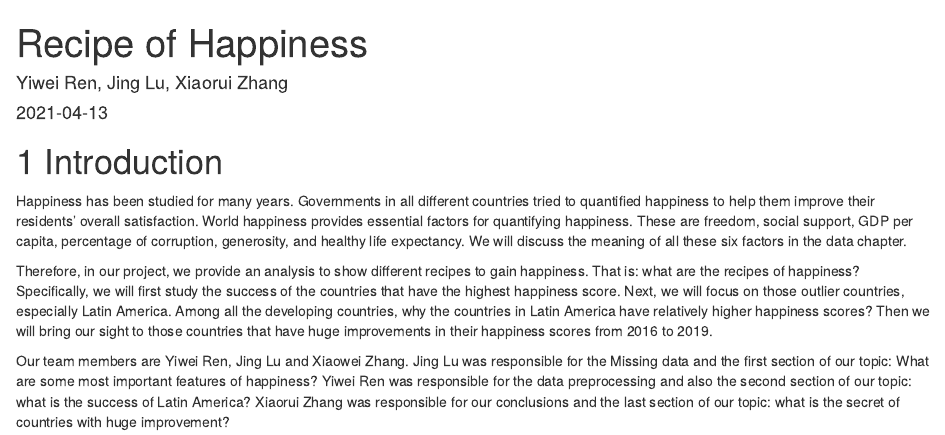
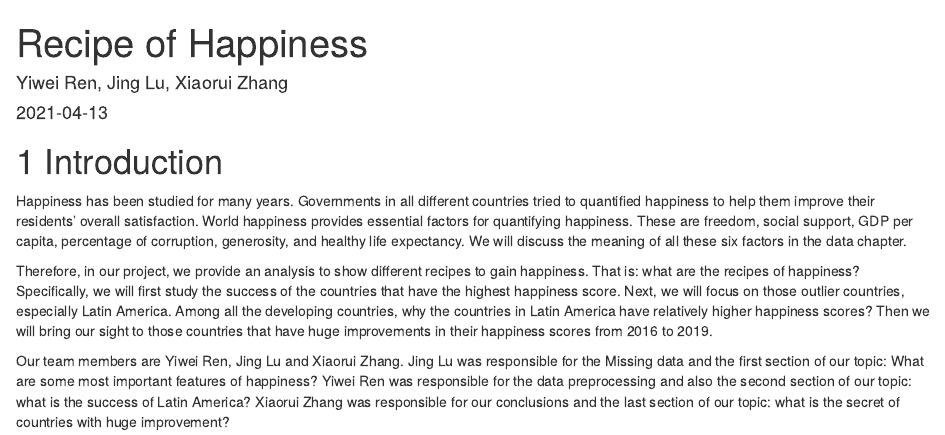
Before and after one commit to YR2388/Recipe_Happiness, an R Markdown document (index.Rmd): the page in a window 1100 px wide, from its top. Rendered offline with R 4.5, knitr and Pandoc, with nearby package versions; drawn as R Markdown's standard HTML page in place of the format the file asks for.

Commit message:
final_update

```diff
--- a/index.Rmd
+++ b/index.Rmd
@@ -10,4 +10,4 @@ Happiness has been studied for many years. Governments in all different countrie
 
 Therefore, in our project, we provide an analysis to show different recipes to gain happiness. That is: what are the recipes of happiness? Specifically, we will first study the success of the countries that have the highest happiness score. Next, we will focus on those outlier countries, especially Latin America. Among all the developing countries, why the countries in Latin America have relatively higher happiness scores? Then we will bring our sight to those countries that have huge improvements in their happiness scores from 2016 to 2019.
 
-Our team members are Yiwei Ren, Jing Lu and Xiaowei Zhang. Jing Lu was responsible for the Missing data and the first section of our topic: What are some most important features of happiness? Yiwei Ren was responsible for the data preprocessing and also the second section of our topic: what is the success of Latin America? Xiaorui Zhang was responsible for our conclusions and the last section of our topic: what is the secret of countries with huge improvement?
+Our team members are Yiwei Ren, Jing Lu and Xiaorui Zhang. Jing Lu was responsible for the Missing data and the first section of our topic: What are some most important features of happiness? Yiwei Ren was responsible for the data preprocessing and also the second section of our topic: what is the success of Latin America? Xiaorui Zhang was responsible for our conclusions and the last section of our topic: what is the secret of countries with huge improvement?
```
Also changed, not shown: docs/search_index.json, 1 other file.
